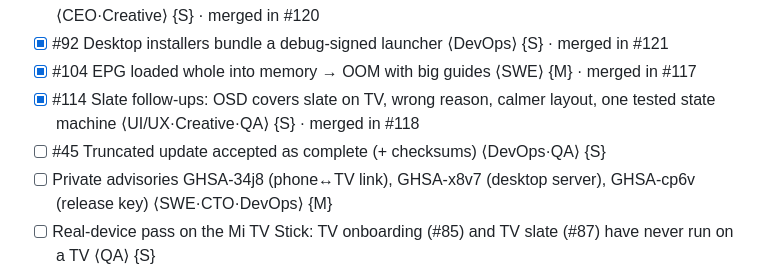
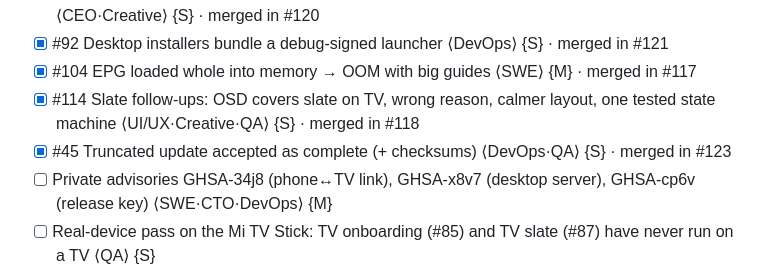
Before and after one commit to fk0u/cleanyourtv-tahoe, a Markdown page: agents/tasks.md, the part around the change. Rendered like a GitHub page.

```diff
--- a/agents/tasks.md
+++ b/agents/tasks.md
@@ -12,7 +12,7 @@
 - [x] #92 Desktop installers bundle a debug-signed launcher  ⟨DevOps⟩ {S} · merged in #121
 - [x] #104 EPG loaded whole into memory → OOM with big guides  ⟨SWE⟩ {M} · merged in #117
 - [x] #114 Slate follow-ups: OSD covers slate on TV, wrong reason, calmer layout, one tested state machine  ⟨UI/UX·Creative·QA⟩ {S} · merged in #118
-- [ ] #45 Truncated update accepted as complete (+ checksums)  ⟨DevOps·QA⟩ {S}
+- [x] #45 Truncated update accepted as complete (+ checksums)  ⟨DevOps·QA⟩ {S} · merged in #123
 - [ ] Private advisories GHSA-34j8 (phone↔TV link), GHSA-x8v7 (desktop server), GHSA-cp6v (release key)  ⟨SWE·CTO·DevOps⟩ {M}
 - [ ] Real-device pass on the Mi TV Stick: TV onboarding (#85) and TV slate (#87) have never run on a TV  ⟨QA⟩ {S}
 
```
Also changed, not shown: agents/handsoff.md (+4 -3 lines).
